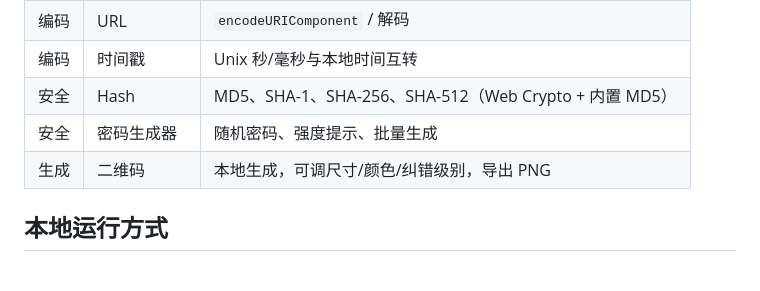
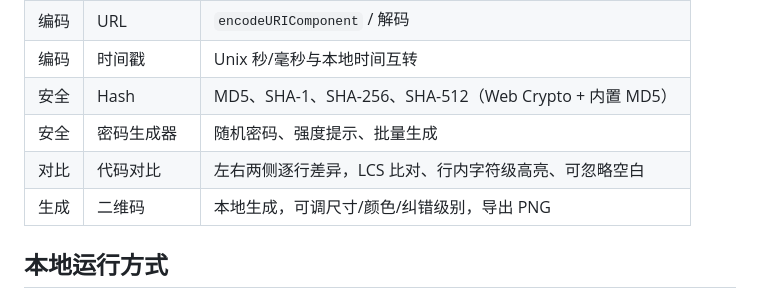
Before and after one commit to samwafgo/samwaf_home_tool, a Markdown page: README.md, the part around the change. Rendered like a GitHub page; blank space fills up the shorter version.

Commit message:
doc:update doc

```diff
--- a/README.md
+++ b/README.md
@@ -30,6 +30,7 @@
 | 编码 | 时间戳 | Unix 秒/毫秒与本地时间互转 |
 | 安全 | Hash | MD5、SHA-1、SHA-256、SHA-512（Web Crypto + 内置 MD5） |
 | 安全 | 密码生成器 | 随机密码、强度提示、批量生成 |
+| 对比 | 代码对比 | 左右两侧逐行差异，LCS 比对、行内字符级高亮、可忽略空白 |
 | 生成 | 二维码 | 本地生成，可调尺寸/颜色/纠错级别，导出 PNG |
 
 ## 本地运行方式
```
